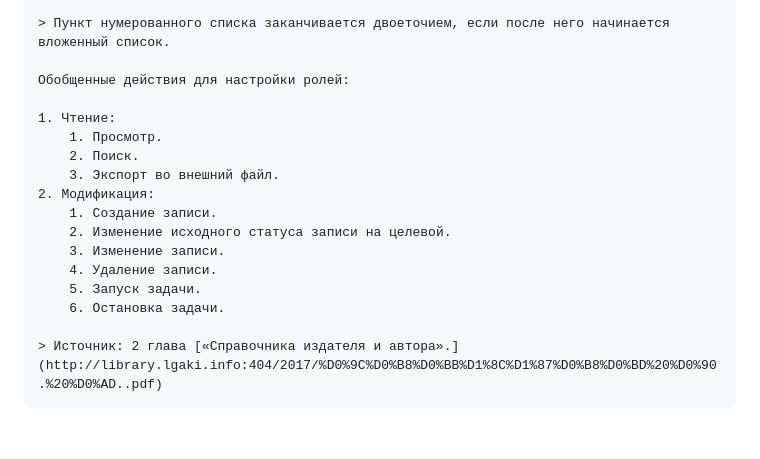
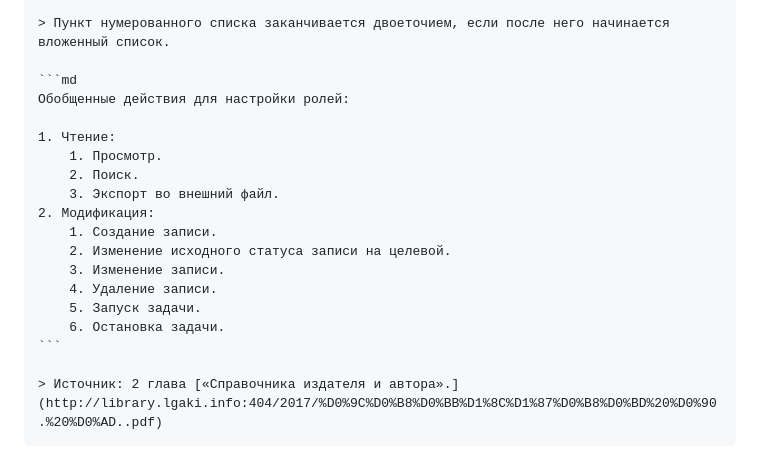
Before and after one commit to Rainary/styleguide-creation-presentation, a Markdown page: src/helping.md, the part around the change. GitHub-like rendering; blank space fills up the shorter version.

Commit message:
fix: правка.

````diff
--- a/src/helping.md
+++ b/src/helping.md
@@ -19,6 +19,7 @@
 
     > Пункт нумерованного списка заканчивается двоеточием, если после него начинается вложенный список.
 
+    ```md
     Обобщенные действия для настройки ролей:
 
     1. Чтение:
@@ -32,6 +33,7 @@
         4. Удаление записи.
         5. Запуск задачи.
         6. Остановка задачи.
+    ```
 
     > Источник: 2 глава [«Справочника издателя и автора».](http://library.lgaki.info:404/2017/%D0%9C%D0%B8%D0%BB%D1%8C%D1%87%D0%B8%D0%BD%20%D0%90.%20%D0%AD..pdf)
 
````
